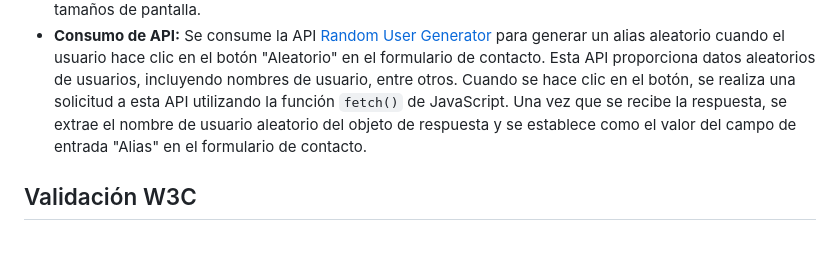
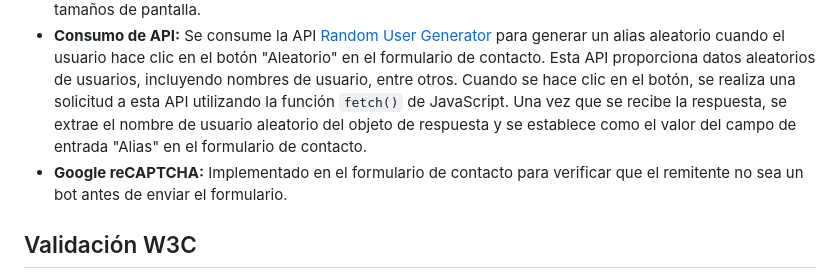
Before and after one commit to angel-farina/CaC-FSP-TP-WebTechSoluciones, a Markdown page: README.md, the part around the change. Drawn GitHub-style; blank space fills up the shorter version.

Commit message:
added Google reCAPTCHA

```diff
--- a/README.md
+++ b/README.md
@@ -20,6 +20,7 @@ El proyecto sigue una estructura básica de HTML, CSS y JavaScript. Los archivos
 - **Formulario de Contacto:** Permite a los usuarios enviar consultas o comentarios mediante un formulario HTML y se procesa con JavaScript.
 - **Responsive:** El sitio está diseñado para adaptarse y ser accesible en una variedad de dispositivos y tamaños de pantalla.
 - **Consumo de API:** Se consume la API [Random User Generator](https://randomuser.me/api/) para generar un alias aleatorio cuando el usuario hace clic en el botón "Aleatorio" en el formulario de contacto. Esta API proporciona datos aleatorios de usuarios, incluyendo nombres de usuario, entre otros. Cuando se hace clic en el botón, se realiza una solicitud a esta API utilizando la función `fetch()` de JavaScript. Una vez que se recibe la respuesta, se extrae el nombre de usuario aleatorio del objeto de respuesta y se establece como el valor del campo de entrada "Alias" en el formulario de contacto.
+- **Google reCAPTCHA:** Implementado en el formulario de contacto para verificar que el remitente no sea un bot antes de enviar el formulario.
 
 ## Validación W3C
 El sitio web ha sido validado por [https://validator.w3.org/](https://validator.w3.org/), lo que garantiza que el código HTML cumple con los estándares establecidos por el Consorcio World Wide Web (W3C) para la accesibilidad y la interoperabilidad web.
```
